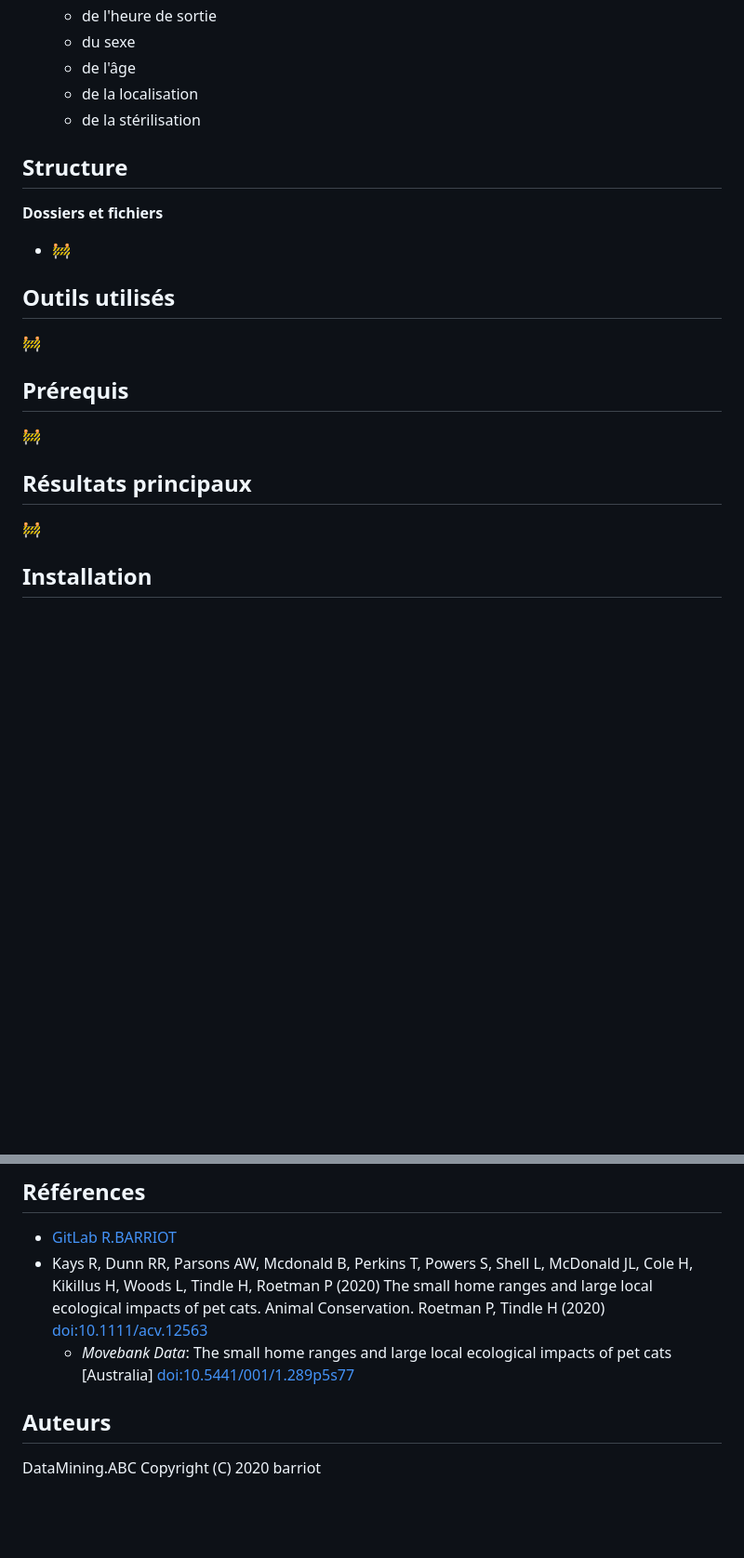
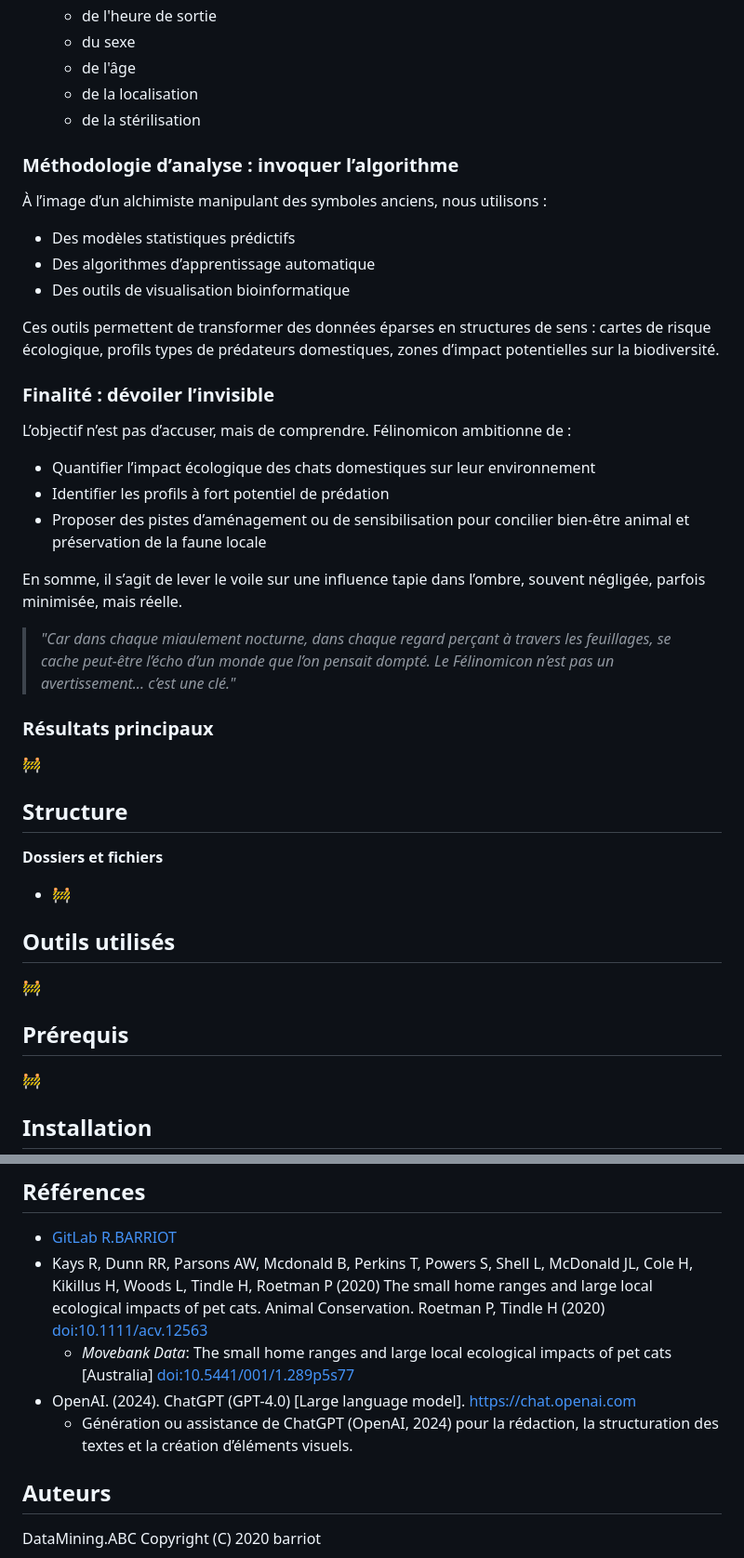
Before and after one commit to CamilleAstrid/fr.univ-tlse3.Datamining_Ecological_impacts_of_pet_cats, a Markdown page: README.md, 2 parts joined by grey strips. Shown at 93% size. Rendered like a GitHub page; blank space fills up the shorter version.

Commit message:
UPDATE_file_README.md
ADD_text : modification afin de rendre le projet plus graphique et impactant/intéressant pour le grand public

```diff
--- a/README.md
+++ b/README.md
@@ -26,6 +35,29 @@ Etude des datasets sur les chats australiens pour prédire :
   * de la localisation
   * de la stérilisation
 
+### Méthodologie d’analyse : invoquer l’algorithme
+
+À l’image d’un alchimiste manipulant des symboles anciens, nous utilisons :
+- Des modèles statistiques prédictifs
+- Des algorithmes d’apprentissage automatique
+- Des outils de visualisation bioinformatique
+
+Ces outils permettent de transformer des données éparses en structures de sens : cartes de risque écologique, profils types de prédateurs domestiques, zones d’impact potentielles sur la biodiversité.
+
+### Finalité : dévoiler l’invisible
+
+L’objectif n’est pas d’accuser, mais de comprendre. Félinomicon ambitionne de :
+- Quantifier l’impact écologique des chats domestiques sur leur environnement
+- Identifier les profils à fort potentiel de prédation
+- Proposer des pistes d’aménagement ou de sensibilisation pour concilier bien-être animal et préservation de la faune locale
+
+En somme, il s’agit de lever le voile sur une influence tapie dans l’ombre, souvent négligée, parfois minimisée, mais réelle.
+
+> _"Car dans chaque miaulement nocturne, dans chaque regard perçant à travers les feuillages, se cache peut-être l’écho d’un monde que l’on pensait dompté. Le Félinomicon n’est pas un avertissement... c’est une clé."_
+
+### Résultats principaux
+:construction:
+
 ## Structure
 **Dossiers et fichiers**
 * :construction:
@@ -34,9 +66,6 @@ Etude des datasets sur les chats australiens pour prédire :
 :construction:
 
 ## Prérequis
-:construction:
-
-## Résultats principaux
 :construction:
 
 ## Installation
@@ -75,6 +104,8 @@ Ce projet et donc l'ensemble des éléments de ce répertoire est sous licence G
 * [GitLab R.BARRIOT](https://gitlab.com/rbarriot/datamining.project)
 * Kays R, Dunn RR, Parsons AW, Mcdonald B, Perkins T, Powers S, Shell L, McDonald JL, Cole H, Kikillus H, Woods L, Tindle H, Roetman P (2020) The small home ranges and large local ecological impacts of pet cats. Animal Conservation. Roetman P, Tindle H (2020) [doi:10.1111/acv.12563](https://zslpublications.onlinelibrary.wiley.com/doi/10.1111/acv.12563)
    * *Movebank Data*: The small home ranges and large local ecological impacts of pet cats [Australia] [doi:10.5441/001/1.289p5s77](https://datarepository.movebank.org/entities/datapackage/0a9bcb2a-f031-42e7-8027-a87c09b30804)
+* OpenAI. (2024). ChatGPT (GPT-4.0) [Large language model]. https://chat.openai.com
+   * Génération ou assistance de ChatGPT (OpenAI, 2024) pour la rédaction, la structuration des textes et la création d’éléments visuels.
 
 ## Auteurs
 
```
Also changed, not shown: other parts of README.md (+11 -1 lines).
